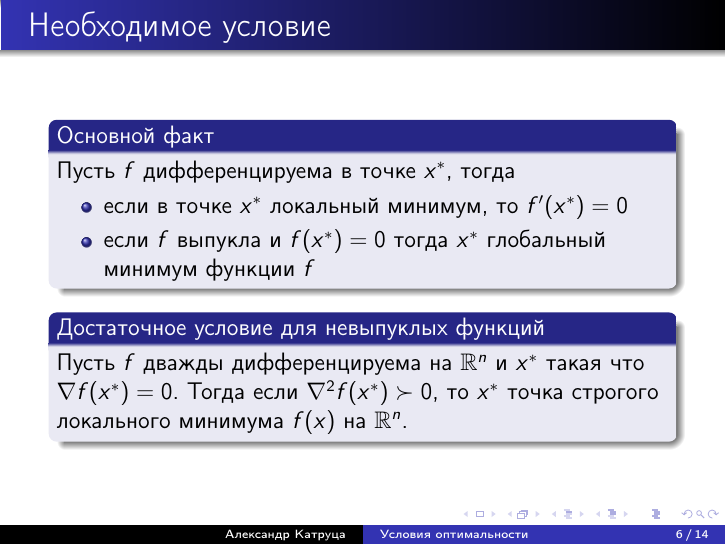
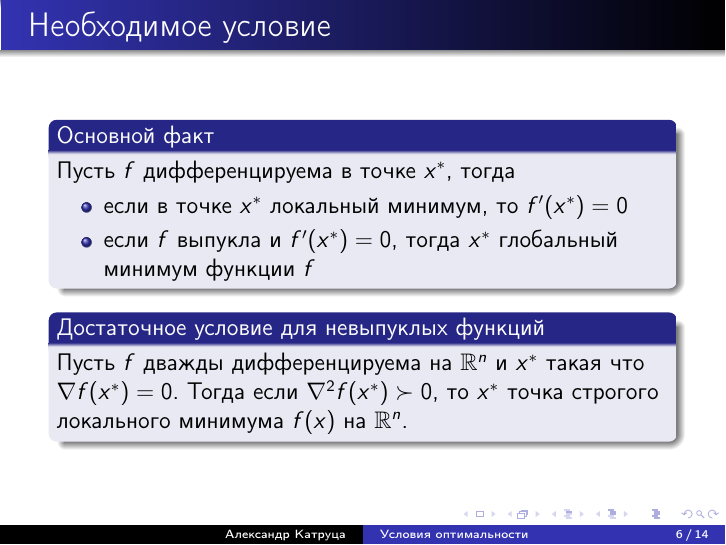
Before and after one commit to amkatrutsa/cet_opt_met, LaTeX slides (03-KKT/opt_cond.tex): page 6 of 18. The pictures show the PDF file 03-KKT/opt_cond.pdf that the author committed with the source.

Commit message:
Fix typos

```diff
--- a/03-KKT/opt_cond.tex
+++ b/03-KKT/opt_cond.tex
@@ -68,7 +68,7 @@
 Пусть $f$ дифференцируема в точке $x^*$, тогда
 \begin{itemize}
 \item если в точке $x^*$ локальный минимум, то $f'(x^*) = 0$
-\item если $f$ выпукла и $f(x^*) = 0$ тогда $x^*$ глобальный минимум функции $f$
+\item если $f$ выпукла и $f'(x^*) = 0$, тогда $x^*$ глобальный минимум функции $f$
 \end{itemize}
 \end{block}
 
```
Also changed, not shown: 03-KKT/opt_cond.pdf.
